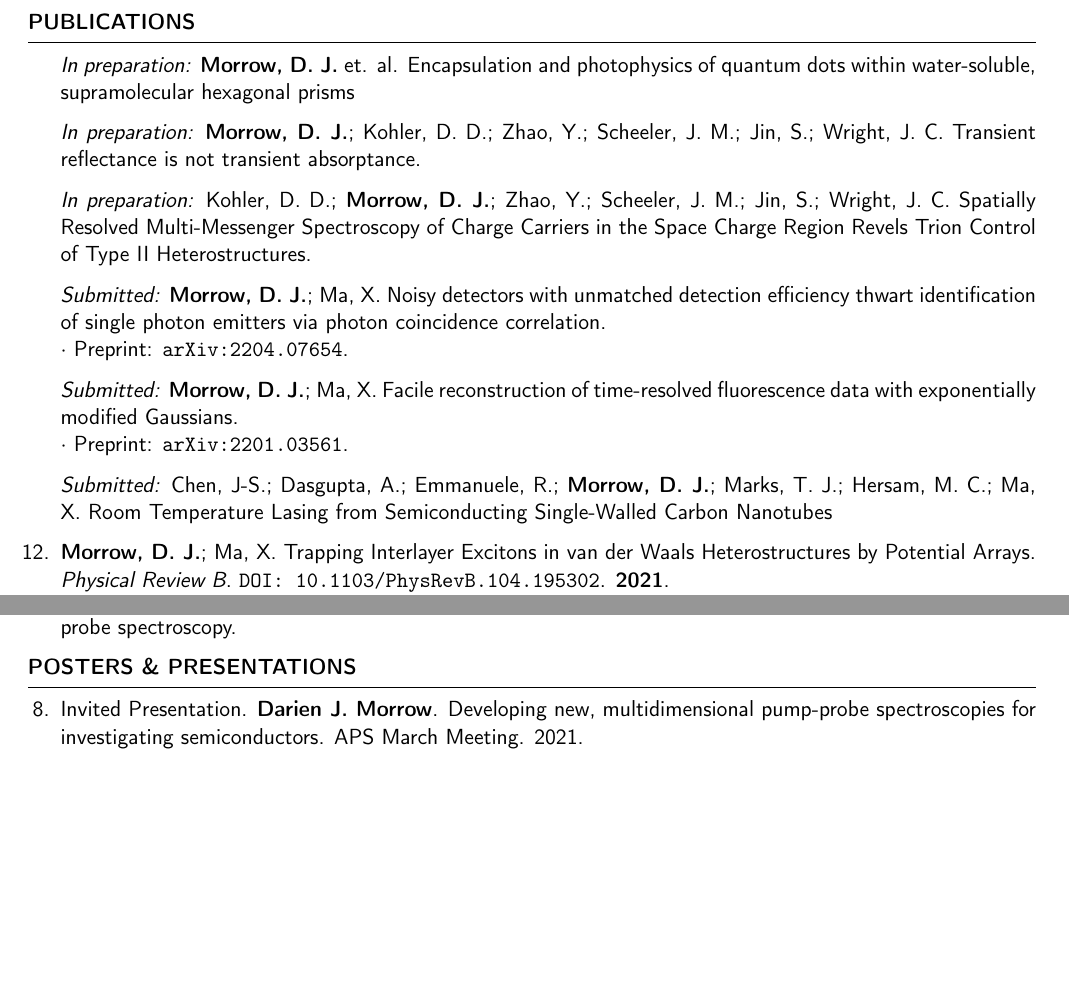
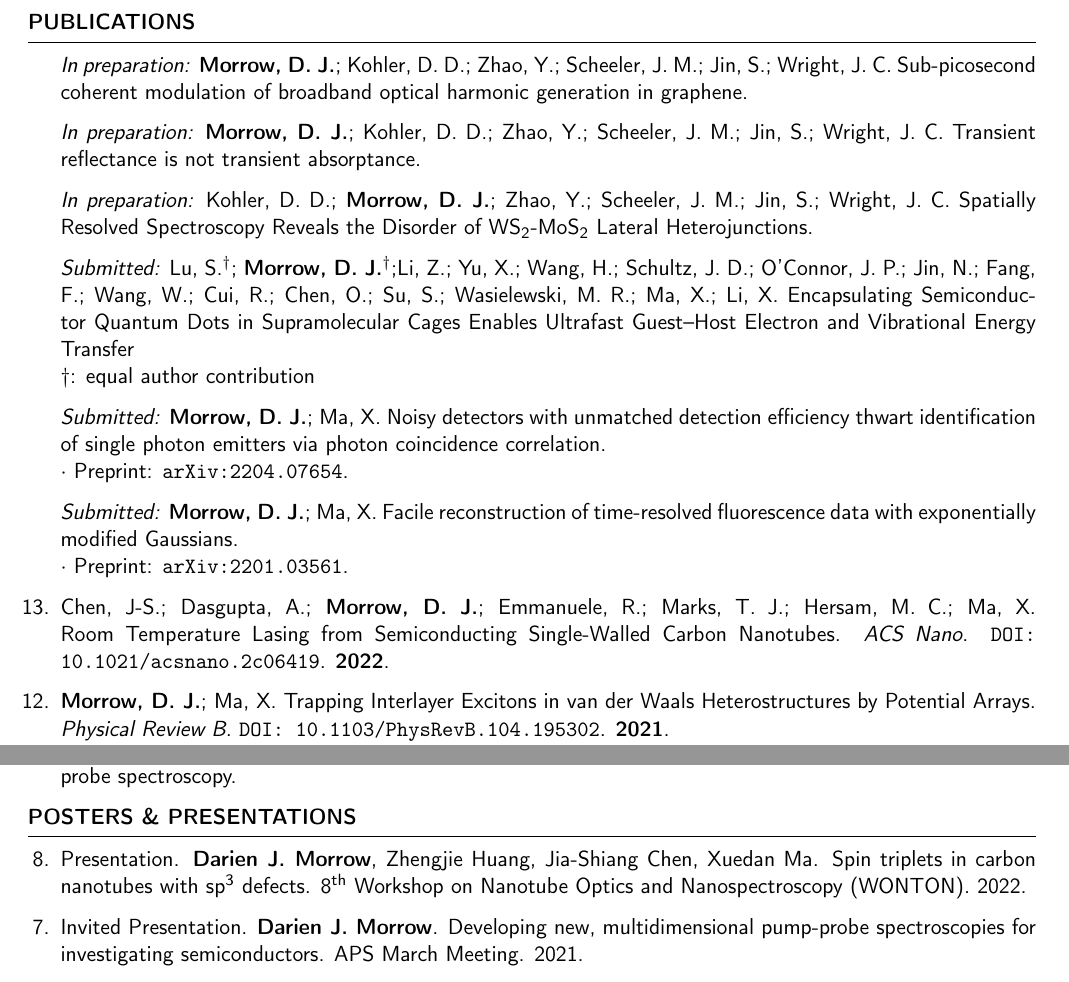
Before and after one commit to darienmorrow/CV, a LaTeX CV (CV.tex): two parts of pages 2 and 3 of 5, joined at a grey line, cut so that both start at the same text, the shorter picture padded with empty space. Compiled offline with pdfLaTeX.

Commit message:
add ACS Nano lasing paper, poster, and service

```diff
--- a/CV.tex
+++ b/CV.tex
@@ -74,13 +74,20 @@
 
 %\item[]  \textit{In preparation:} Sunden, K. F.; Thompson, B. J.;  \textbf{Morrow, D. J.}; Kain, S.; ; Kohler, D. D.;  Wright, J. C.	Automated Optical Parametric Amplifier tuning: a case study in enabling multidimensional spectroscopy.
 
-\item[] \textit{In preparation:} \textbf{Morrow, D. J.} et. al. Encapsulation and photophysics of quantum dots within water-soluble, supramolecular hexagonal prisms
+\item[] \textit{In preparation:} \textbf{Morrow, D. J.}; Kohler, D. D.; Zhao, Y.; Scheeler, J. M.; Jin, S.; Wright, J. C. Sub-picosecond coherent modulation of broadband optical harmonic generation in graphene.
+
 
 
 
 \item[] \textit{In preparation:} \textbf{Morrow, D. J.}; Kohler, D. D.; Zhao, Y.; Scheeler, J. M.; Jin, S.; Wright, J. C. Transient reflectance is not transient absorptance.
 
-\item[] \textit{In preparation:} Kohler, D. D.; \textbf{Morrow, D. J.};  Zhao, Y.; Scheeler, J. M.; Jin, S.; Wright, J. C. Spatially Resolved Multi-Messenger Spectroscopy of Charge Carriers in the Space Charge Region Revels Trion Control of Type II Heterostructures.
+\item[] \textit{In preparation:} Kohler, D. D.; \textbf{Morrow, D. J.};  Zhao, Y.; Scheeler, J. M.; Jin, S.; Wright, J. C. Spatially Resolved Spectroscopy Reveals the Disorder of WS\textsubscript{2}-MoS\textsubscript{2} Lateral Heterojunctions.
+
+
+
+
+\item[] \textit{Submitted:} Lu, S.\textsuperscript{$\dagger$}; \textbf{Morrow, D. J.}\textsuperscript{$\dagger$};Li, Z.; Yu, X.; Wang, H.; Schultz, J. D.; O'Connor, J. P.; Jin, N.; Fang, F.; Wang, W.; Cui, R.; Chen, O.; Su, S.; Wasielewski, M. R.; Ma, X.; Li, X.  Encapsulating Semiconductor Quantum Dots in Supramolecular Cages Enables Ultrafast Guest–Host Electron and Vibrational Energy Transfer \\
+$\dagger$: equal author contribution
 
 \item[] \textit{Submitted:} \textbf{Morrow, D. J.}; Ma, X. Noisy detectors with unmatched detection efficiency thwart identification of single photon emitters via photon coincidence correlation.\\
 $\cdot$ Preprint: \href{http://arxiv.org/abs/2204.07654}{\texttt{arXiv:2204.07654}}.
@@ -88,7 +95,7 @@ $\cdot$ Preprint: \href{http://arxiv.org/abs/2204.07654}{\texttt{arXiv:2204.0765
 \item[] \textit{Submitted:} \textbf{Morrow, D. J.}; Ma, X. Facile reconstruction of time-resolved fluorescence data with exponentially modified Gaussians.\\
 $\cdot$ Preprint: \href{http://arxiv.org/abs/2201.03561}{\texttt{arXiv:2201.03561}}.
 
-\item[] \textit{Submitted:} Chen, J-S.; Dasgupta, A.; Emmanuele, R.; \textbf{Morrow, D. J.}; Marks, T. J.; Hersam, M. C.; Ma, X. Room Temperature Lasing from Semiconducting Single-Walled Carbon Nanotubes
+\item Chen, J-S.; Dasgupta, A.; \textbf{Morrow, D. J.}; Emmanuele, R.; Marks, T. J.; Hersam, M. C.; Ma, X. Room Temperature Lasing from Semiconducting Single-Walled Carbon Nanotubes. \emph{ACS Nano}. \href{https://doi.org/10.1021/acsnano.2c06419}{\texttt{DOI: 10.1021/acsnano.2c06419}}. \textbf{2022}.
 
 \item \textbf{Morrow, D. J.}; Ma, X. Trapping Interlayer Excitons in van der Waals Heterostructures by Potential Arrays.  \emph{Physical Review B}. \href{https://journals.aps.org/prb/abstract/10.1103/PhysRevB.104.195302}{\texttt{DOI: 10.1103/PhysRevB.104.195302}}. \textbf{2021}.\\
 $\cdot$ Preprint: \href{http://arxiv.org/abs/2107.13096}{\texttt{arXiv:2107.13096}}.
@@ -150,6 +157,8 @@ $\cdot$ Data and code repository: \href{https://osf.io/v5kzn/}{\texttt{DOI 10.17
 
 
 \begin{etaremune}
+	\item Presentation. \textbf{Darien J. Morrow}, Zhengjie Huang, Jia-Shiang Chen, Xuedan Ma. Spin triplets in carbon nanotubes with sp\textsuperscript{3} defects. 8\textsuperscript{th} Workshop on Nanotube Optics and Nanospectroscopy (WONTON). 2022.
+
 	\item Invited Presentation. \textbf{Darien J. Morrow}. Developing new, multidimensional pump-probe spectroscopies for investigating semiconductors. APS March Meeting. 2021.
 
 	\item Presentation. \textbf{Darien J. Morrow}, Xuedan Ma. Modeling Interlayer Exciton Trapping in Two-dimensional Heterostructures with Discrete, Random-walks. APS March Meeting. 2021.
```
Also changed, not shown: CV.pdf, CV.tex (7 more changed lines).
